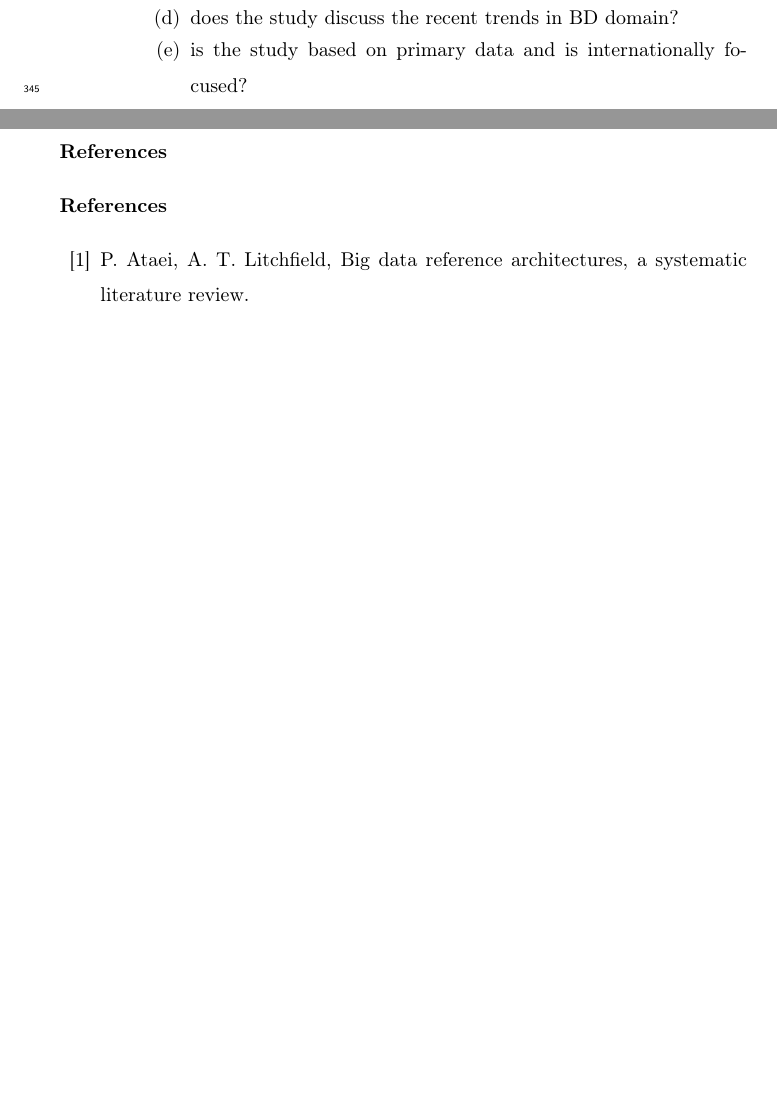
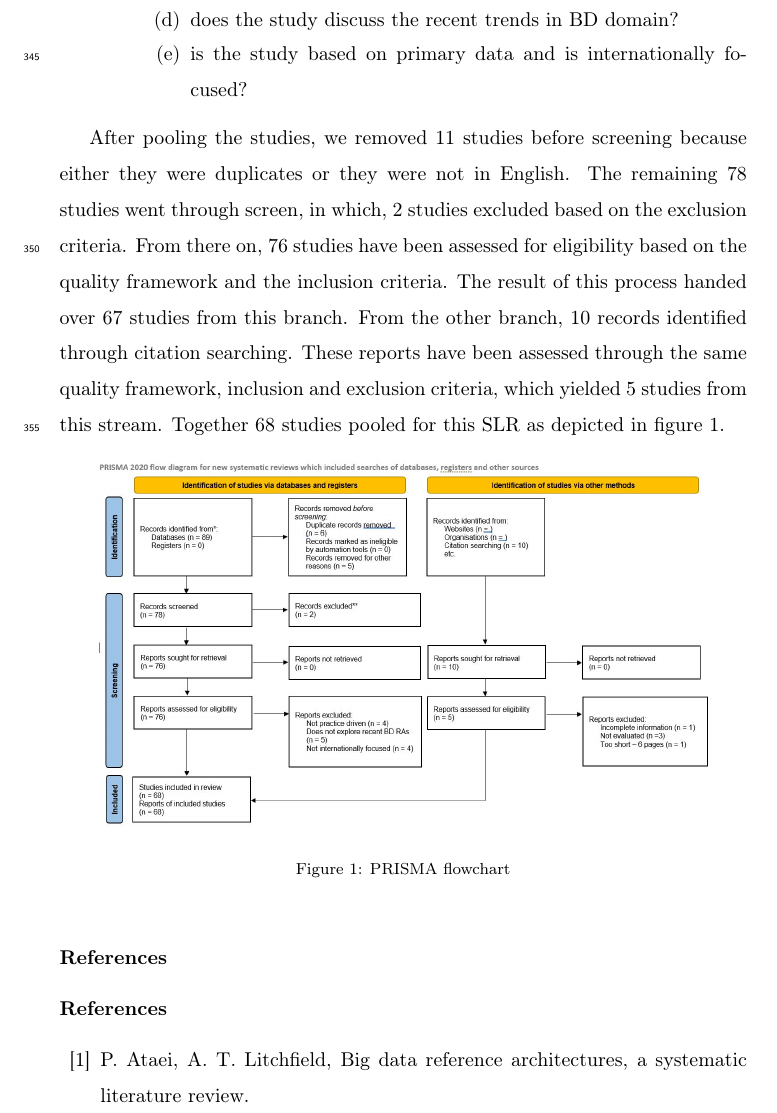
Before and after one commit to Polyhistor/Cybermycelium-Distributed-domain-driven-architecture-for-big-data-systems, a LaTeX paper (Domain-driven-distributed-RA-for-BD.tex): two parts of pages 12 and 13 of 18 before the commit and part of page 13 of 19 after it, the two joined at a grey line, cut so that both start at the same text, the shorter picture padded with empty space. Compiled offline with pdfLaTeX.

Commit message:
finalized PRISMA

```diff
--- a/Domain-driven-distributed-RA-for-BD.tex
+++ b/Domain-driven-distributed-RA-for-BD.tex
@@ -255,8 +255,16 @@ To unearth the architectural quanta, and to highlight gradations between various
             \item is the study based on primary data and is internationally focused?
         \end{enumerate}
     \end{itemize}
+\end{enumerate}
 
-\end{enumerate}
+After pooling the studies, we removed 11 studies before screening because either they were duplicates or they were not in English. The remaining 78 studies went through screen, in which, 2 studies excluded based on the exclusion criteria. From there on, 76 studies have been assessed for eligibility based on the quality framework and the inclusion criteria. The result of this process handed over 67 studies from this branch. From the other branch, 10 records identified through citation searching. These reports have been assessed through the same quality framework, inclusion and exclusion criteria, which yielded 5 studies from this stream. Together 68 studies pooled for this SLR as depicted in figure 1.
+
+\begin{figure}[h!]
+    \centering
+    \includegraphics[width=11cm]{PRISMA.JPG}
+    \caption{PRISMA flowchart}
+    \label{fig:PRISMA}
+\end{figure}
 
 \section*{References}
 
```
Also changed, not shown: Domain-driven-distributed-RA-for-BD.pdf, PRISMA.JPG (added), PRISMA.svg (added), Domain-driven-distributed-RA-for-BD.tex (2 more changed lines), 5 other files.
